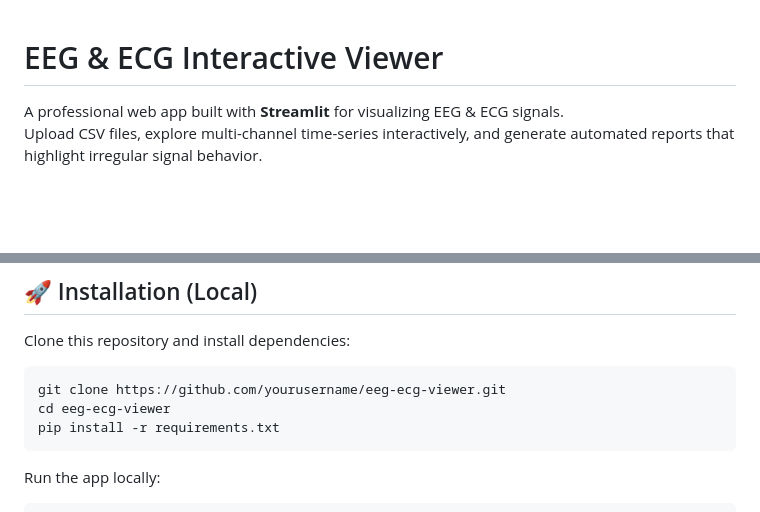
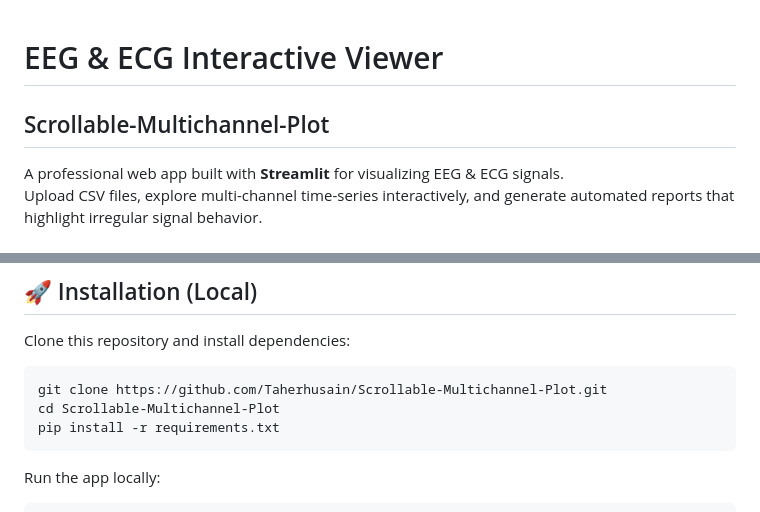
Before and after one commit to Taherhusain/Scrollable-Multichannel-Plot, a Markdown page: README.md, 2 parts joined by grey strips. Drawn GitHub-style; blank space fills up the shorter version.

````diff
--- a/README.md
+++ b/README.md
@@ -1,4 +1,5 @@
 # EEG & ECG Interactive Viewer
+## Scrollable-Multichannel-Plot
 
 A professional web app built with **Streamlit** for visualizing EEG & ECG signals.
 Upload CSV files, explore multi-channel time-series interactively, and generate automated reports that highlight irregular signal behavior.
@@ -32,8 +33,8 @@ https://yourusername-eeg-ecg-viewer.streamlit.app
 Clone this repository and install dependencies:
 
 ```bash
-git clone https://github.com/yourusername/eeg-ecg-viewer.git
-cd eeg-ecg-viewer
+git clone https://github.com/Taherhusain/Scrollable-Multichannel-Plot.git
+cd Scrollable-Multichannel-Plot
 pip install -r requirements.txt
 ```
 
````
